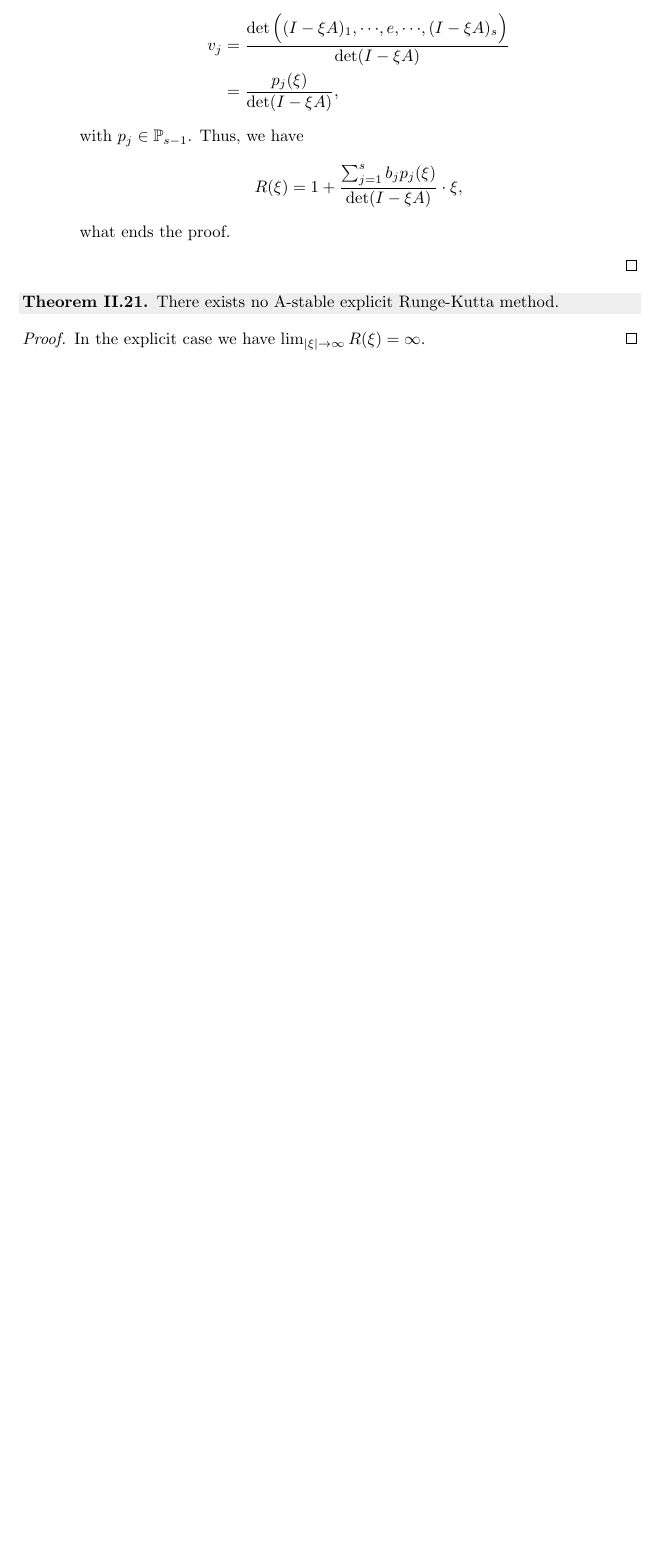
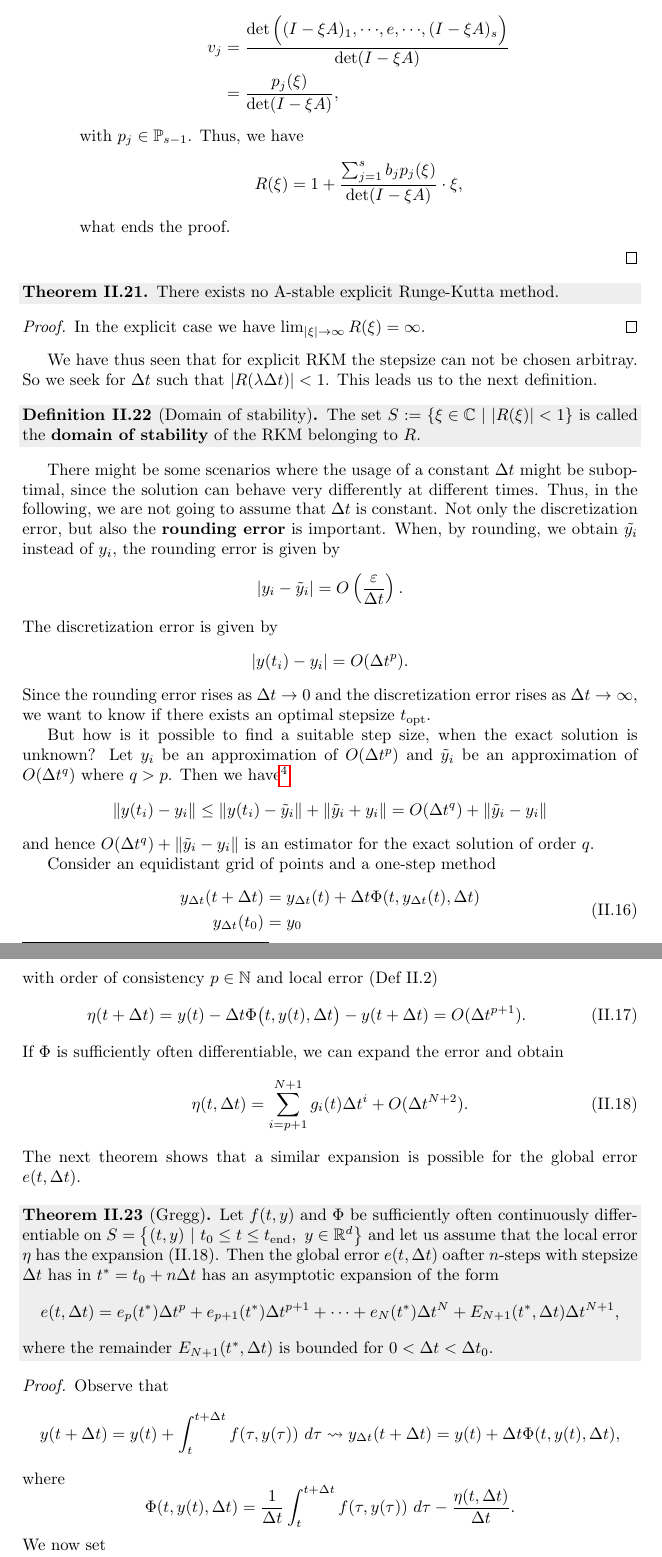
Before and after one commit to borescht/NuMa2-script, a LaTeX document (num2.tex): part of page 29 of 29 before the commit and two parts of pages 29 and 30 of 31 after it, the two joined at a grey line, cut so that both start at the same text, the shorter picture padded with empty space. Compiled offline with pdfLaTeX.

Commit message:
Lecture from May 27.

```diff
--- a/num2.tex
+++ b/num2.tex
@@ -1662,7 +1662,61 @@ There exists no A-stable explicit Runge-Kutta method.
 In the explicit case we have $\lim_{|\xi|\to\infty} R(\xi) = \infty$.
 \end{proof}
 
-
-
-
-
+We have thus seen that for explicit RKM the stepsize can not be chosen arbitray. So we seek for $\Delta t$ such that $|R(\lambda \Delta t)|<1$. This leads us to the next definition.
+
+\begin{definition}[Domain of stability]
+The set $S:= \l\{\xi \in \C ~|~ |R(\xi)|<1 \r\}$ is called the \textbf{domain of stability} of the RKM belonging to $R$.
+\end{definition}
+
+There might be some scenarios where the usage of a constant $\Delta t$ might be suboptimal, since the solution can behave very differently at different times. Thus, in the following, we are not going to assume that $\Delta t$ is constant. Not only the discretization error, but also the \textbf{rounding error} is important. When, by rounding, we obtain $\tilde{y_i}$ instead of $y_i$, the rounding error is given by
+\[
+|y_i - \tilde y_i| = O \l(\frac{\varepsilon}{\Delta t}\r).
+\]
+The discretization error is given by
+\[
+|y(t_i) - y_i| = O(\Delta t^p).
+\]
+Since the rounding error rises as $\Delta t \to 0$ and the discretization error rises as $\Delta t \to \infty$, we want to know if there exists an optimal stepsize $t_{\textrm{opt}}$.
+
+But how is it possible to find a suitable step size, when the exact solution is unknown? Let $y_i$ be an approximation of $O(\Delta t^p)$ and $\tilde y_i$ be an approximation of $O(\Delta t^q)$ where $q>p$. Then we have\footnote{Note that $y(t_i)$ is unknown.}
+\[
+\norm{y(t_i) - y_i} \leq \norm{y(t_i)-\tilde y_i} + \norm{\tilde y_i + y_i} = O(\Delta t^q) + \norm{\tilde y_i - y_i}
+\]
+and hence $O(\Delta t^q) + \norm{\tilde y_i - y_i}$ is an estimator for the exact solution of order $q$.
+
+Consider an equidistant grid of points and a one-step method
+\[
+\begin{aligned}
+y_{\Delta t}(t+\Delta t) & = y_{\Delta t}(t) + \Delta t \Phi(t,y_{\Delta t}(t),\Delta t) \\
+y_{\Delta t}(t_0) &= y_0
+\end{aligned}\tag{II.16}
+\]
+with order of consistency $p\in\N$ and local error (Def II.2)
+\[
+\eta(t+\Delta t) = y(t) - \Delta t \Phi\big( t,y(t),\Delta t \big) - y(t+\Delta t) = O(\Delta t^{p+1}).\tag{II.17}
+\]
+If $\Phi$ is sufficiently often differentiable, we can expand the error and obtain
+\[
+\eta(t,\Delta t) = \sum_{i=p+1}^{N+1}g_i(t) \Delta t^i + O(\Delta t^{N+2}). \tag{II.18}
+\]
+The next theorem shows that a similar expansion is possible for the global error $e(t,\Delta t)$.
+
+\begin{theorem}[Gregg]
+Let $f(t,y)$ and $\Phi$ be sufficiently often continuously differentiable on $S=\l\{(t,y) ~|~ t_0 \leq t \leq t_{\textrm{end}},~y\in\R^d\r\}$ and let us assume that the local error $\eta$ has the expansion (II.18). Then the global error $e(t,\Delta t)$ oafter $n$-steps with stepsize $\Delta t$ has in $t^*=t_0 + n\Delta t$ has an asymptotic expansion of the form
+\[
+e(t,\Delta t) = e_p(t^*)\Delta t^p + e_{p+1}(t^*)\Delta t^{p+1} + \dots + e_N(t^*)\Delta t^N + E_{N+1} (t^*,\Delta t) \Delta t^{N+1},
+\]
+where the remainder $E_{N+1}(t^*,\Delta t)$ is bounded for $0<\Delta t < \Delta t_0$.
+\end{theorem}
+\begin{proof}
+Observe that
+\[
+y(t+\Delta t) = y(t) + \int_{t }^{t+\Delta t}f(\tau,y(\tau ))~d\tau \rightsquigarrow y_{\Delta t} (t+\Delta t) = y(t) + \Delta t\Phi(t,y(t),\Delta t),
+\]
+where
+\[
+\Phi(t,y(t),\Delta t) = \einsdurch{\Delta t} \int_{t }^{t+ \Delta t }f(\tau, y(\tau))~d\tau - \frac{\eta(t,\Delta t)}{\Delta t}.
+\]
+We now set
+\[
+\Phi_y(t,y(t),\Delta t) = f_y(t,y)d\tau + O(\Delta t) \tag{II.19}.
```
Also changed, not shown: num2.pdf, num2.tex (52 more changed lines), 4 other files.
